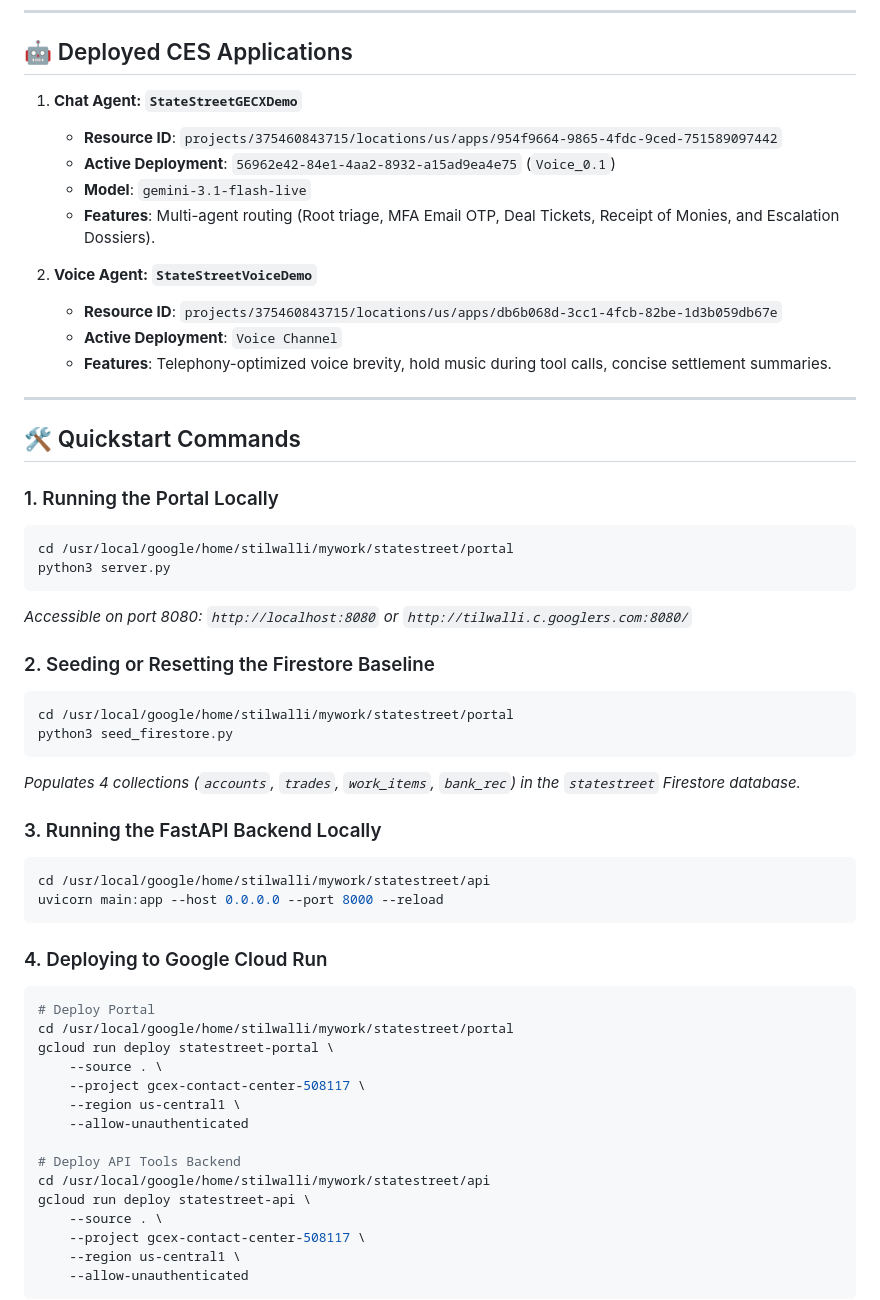
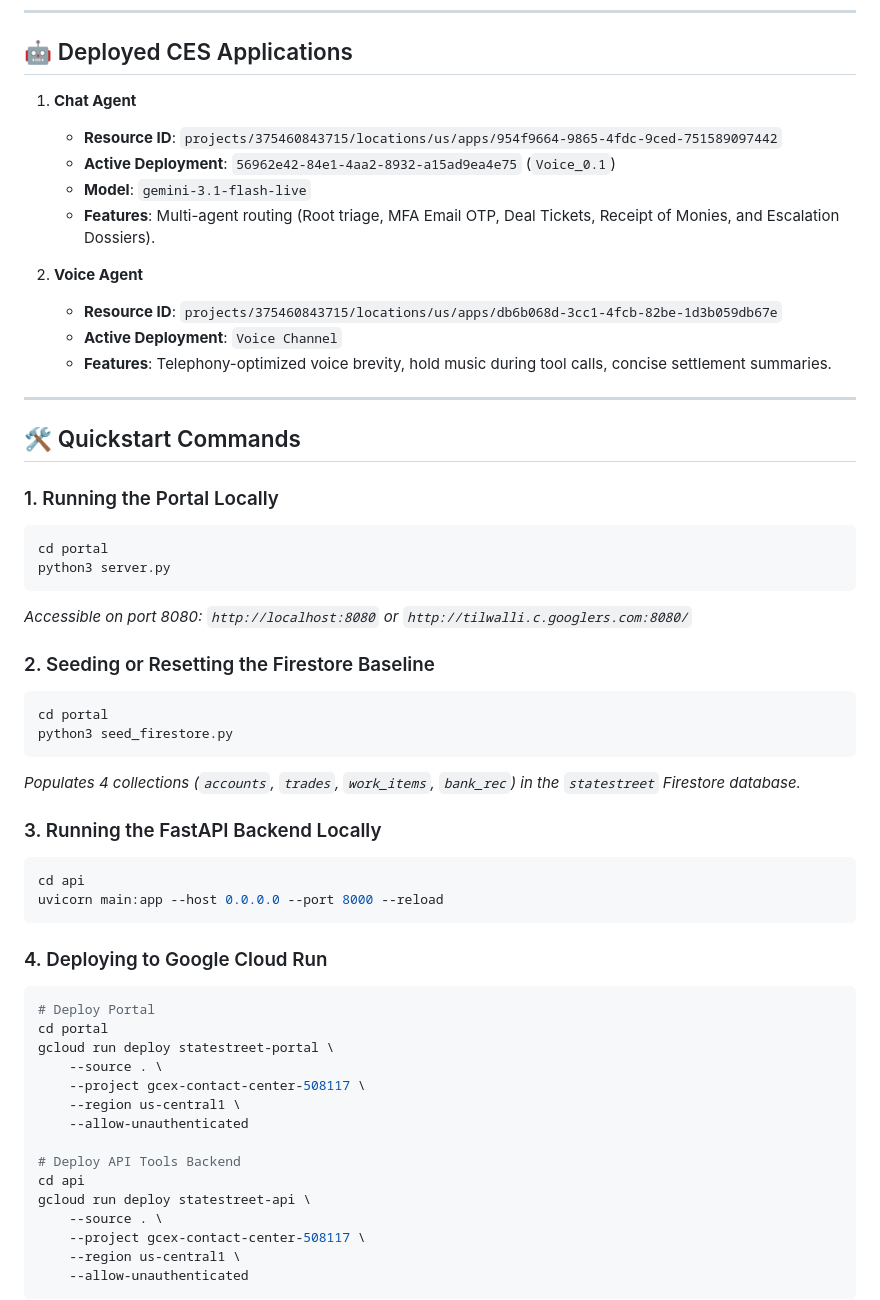
Before and after one commit to stilwalli/ss-demo, a Markdown page: README.md, the part around one of its changes. Rendered like a GitHub page.

Commit message:
docs: remove State Street branding references from README

````diff
--- a/README.md
+++ b/README.md
@@ -89,13 +89,13 @@ statestreet/
 
 ## 🤖 Deployed CES Applications
 
-1. **Chat Agent: `StateStreetGECXDemo`**
+1. **Chat Agent**
    - **Resource ID**: `projects/375460843715/locations/us/apps/954f9664-9865-4fdc-9ced-751589097442`
    - **Active Deployment**: `56962e42-84e1-4aa2-8932-a15ad9ea4e75` (`Voice_0.1`)
    - **Model**: `gemini-3.1-flash-live`
    - **Features**: Multi-agent routing (Root triage, MFA Email OTP, Deal Tickets, Receipt of Monies, and Escalation Dossiers).
 
-2. **Voice Agent: `StateStreetVoiceDemo`**
+2. **Voice Agent**
    - **Resource ID**: `projects/375460843715/locations/us/apps/db6b068d-3cc1-4fcb-82be-1d3b059db67e`
    - **Active Deployment**: `Voice Channel`
    - **Features**: Telephony-optimized voice brevity, hold music during tool calls, concise settlement summaries.
@@ -106,28 +106,28 @@ statestreet/
 
 ### 1. Running the Portal Locally
 ```bash
-cd /usr/local/google/home/stilwalli/mywork/statestreet/portal
+cd portal
 python3 server.py
 ```
 *Accessible on port 8080: `http://localhost:8080` or `http://tilwalli.c.googlers.com:8080/`*
 
 ### 2. Seeding or Resetting the Firestore Baseline
 ```bash
-cd /usr/local/google/home/stilwalli/mywork/statestreet/portal
+cd portal
 python3 seed_firestore.py
 ```
 *Populates 4 collections (`accounts`, `trades`, `work_items`, `bank_rec`) in the `statestreet` Firestore database.*
 
 ### 3. Running the FastAPI Backend Locally
 ```bash
-cd /usr/local/google/home/stilwalli/mywork/statestreet/api
+cd api
 uvicorn main:app --host 0.0.0.0 --port 8000 --reload
 ```
 
 ### 4. Deploying to Google Cloud Run
 ```bash
 # Deploy Portal
-cd /usr/local/google/home/stilwalli/mywork/statestreet/portal
+cd portal
 gcloud run deploy statestreet-portal \
     --source . \
     --project gcex-contact-center-508117 \
@@ -135,7 +135,7 @@ gcloud run deploy statestreet-portal \
     --allow-unauthenticated
 
 # Deploy API Tools Backend
-cd /usr/local/google/home/stilwalli/mywork/statestreet/api
+cd api
 gcloud run deploy statestreet-api \
     --source . \
     --project gcex-contact-center-508117 \
````
Also changed, not shown: other parts of README.md (+5 -5 lines).
